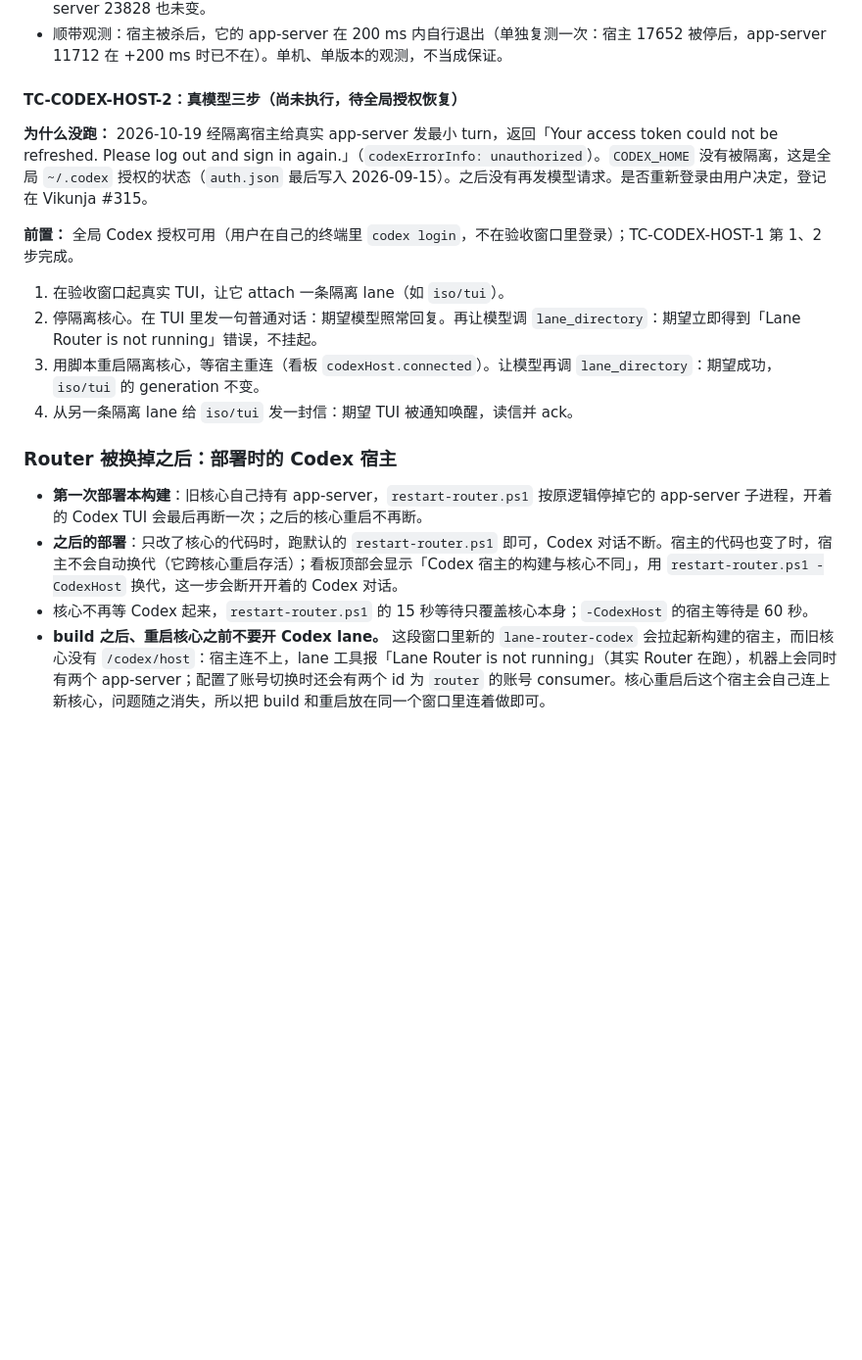
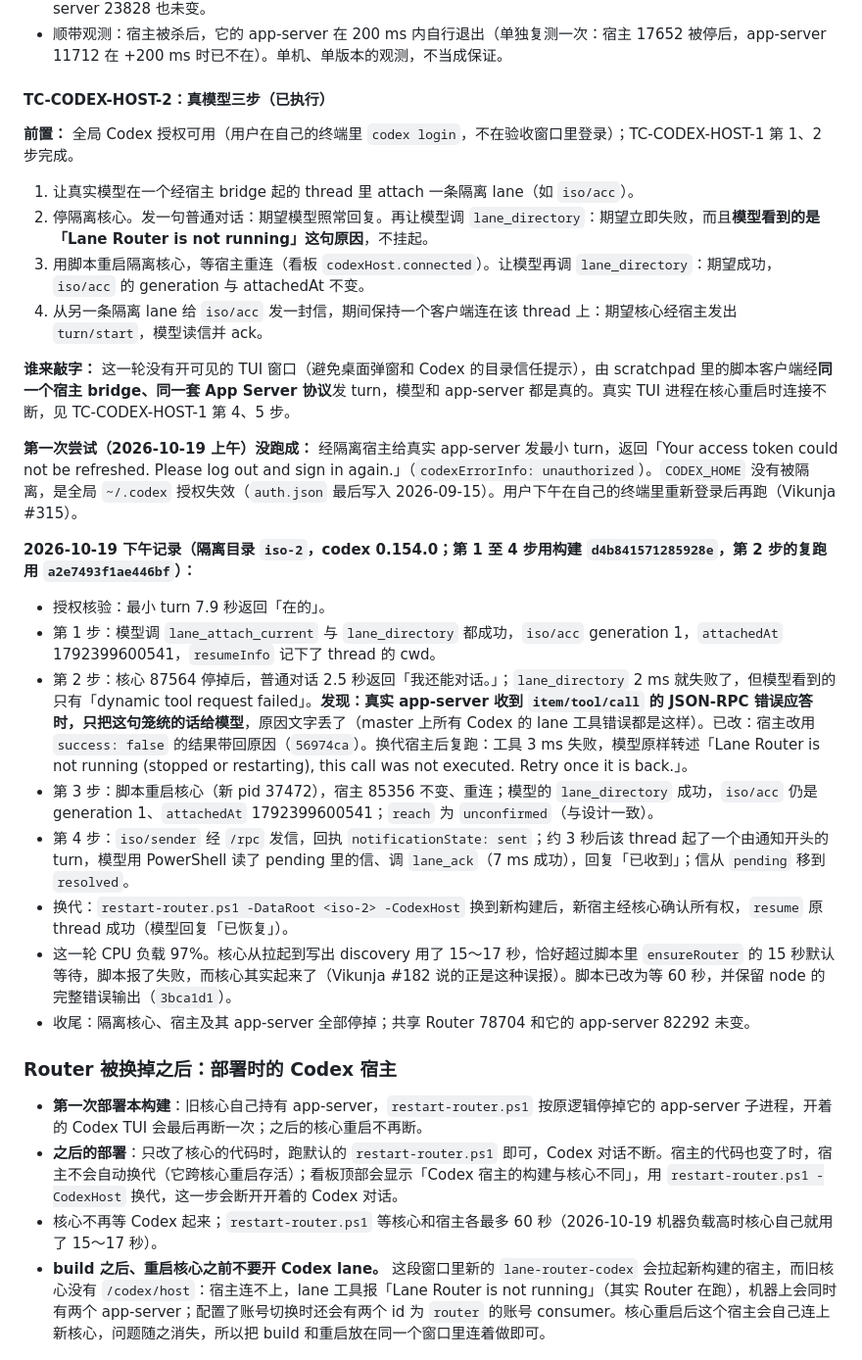
Before and after one commit to MotionlessPeri/lane-router, a Markdown page: docs/manual-tests.md, the part around the change. Shown at 98% size. Drawn GitHub-style; blank space fills up the shorter version.

Commit message:
docs: record the real-model Codex host acceptance and the failed-result fix it found

```diff
--- a/docs/manual-tests.md
+++ b/docs/manual-tests.md
@@ -464,22 +464,35 @@ scripts\open-vm-lane.ps1 -Lane ... -DryRun                       # 只打印命
 - 第 7 步：隔离进程全部停掉；共享 Router 78704、它的 app-server 82292 未变，另一个不属于 Router 的 app-server 23828 也未变。
 - 顺带观测：宿主被杀后，它的 app-server 在 200 ms 内自行退出（单独复测一次：宿主 17652 被停后，app-server 11712 在 +200 ms 时已不在）。单机、单版本的观测，不当成保证。
 
-#### TC-CODEX-HOST-2：真模型三步（尚未执行，待全局授权恢复）
-
-**为什么没跑：** 2026-10-19 经隔离宿主给真实 app-server 发最小 turn，返回「Your access token could not be refreshed. Please log out and sign in again.」（`codexErrorInfo: unauthorized`）。`CODEX_HOME` 没有被隔离，这是全局 `~/.codex` 授权的状态（`auth.json` 最后写入 2026-09-15）。之后没有再发模型请求。是否重新登录由用户决定，登记在 Vikunja #315。
+#### TC-CODEX-HOST-2：真模型三步（已执行）
 
 **前置：** 全局 Codex 授权可用（用户在自己的终端里 `codex login`，不在验收窗口里登录）；TC-CODEX-HOST-1 第 1、2 步完成。
 
-1. 在验收窗口起真实 TUI，让它 attach 一条隔离 lane（如 `iso/tui`）。
-2. 停隔离核心。在 TUI 里发一句普通对话：期望模型照常回复。再让模型调 `lane_directory`：期望立即得到「Lane Router is not running」错误，不挂起。
-3. 用脚本重启隔离核心，等宿主重连（看板 `codexHost.connected`）。让模型再调 `lane_directory`：期望成功，`iso/tui` 的 generation 不变。
-4. 从另一条隔离 lane 给 `iso/tui` 发一封信：期望 TUI 被通知唤醒，读信并 ack。
+1. 让真实模型在一个经宿主 bridge 起的 thread 里 attach 一条隔离 lane（如 `iso/acc`）。
+2. 停隔离核心。发一句普通对话：期望模型照常回复。再让模型调 `lane_directory`：期望立即失败，而且**模型看到的是「Lane Router is not running」这句原因**，不挂起。
+3. 用脚本重启隔离核心，等宿主重连（看板 `codexHost.connected`）。让模型再调 `lane_directory`：期望成功，`iso/acc` 的 generation 与 attachedAt 不变。
+4. 从另一条隔离 lane 给 `iso/acc` 发一封信，期间保持一个客户端连在该 thread 上：期望核心经宿主发出 `turn/start`，模型读信并 ack。
+
+**谁来敲字：** 这一轮没有开可见的 TUI 窗口（避免桌面弹窗和 Codex 的目录信任提示），由 scratchpad 里的脚本客户端经**同一个宿主 bridge、同一套 App Server 协议**发 turn，模型和 app-server 都是真的。真实 TUI 进程在核心重启时连接不断，见 TC-CODEX-HOST-1 第 4、5 步。
+
+**第一次尝试（2026-10-19 上午）没跑成：** 经隔离宿主给真实 app-server 发最小 turn，返回「Your access token could not be refreshed. Please log out and sign in again.」（`codexErrorInfo: unauthorized`）。`CODEX_HOME` 没有被隔离，是全局 `~/.codex` 授权失效（`auth.json` 最后写入 2026-09-15）。用户下午在自己的终端里重新登录后再跑（Vikunja #315）。
+
+**2026-10-19 下午记录（隔离目录 `iso-2`，codex 0.154.0；第 1 至 4 步用构建 `d4b841571285928e`，第 2 步的复跑用 `a2e7493f1ae446bf`）：**
+
+- 授权核验：最小 turn 7.9 秒返回「在的」。
+- 第 1 步：模型调 `lane_attach_current` 与 `lane_directory` 都成功，`iso/acc` generation 1，`attachedAt` 1792399600541，`resumeInfo` 记下了 thread 的 cwd。
+- 第 2 步：核心 87564 停掉后，普通对话 2.5 秒返回「我还能对话。」；`lane_directory` 2 ms 就失败了，但模型看到的只有「dynamic tool request failed」。**发现：真实 app-server 收到 `item/tool/call` 的 JSON-RPC 错误应答时，只把这句笼统的话给模型**，原因文字丢了（master 上所有 Codex 的 lane 工具错误都是这样）。已改：宿主改用 `success: false` 的结果带回原因（`56974ca`）。换代宿主后复跑：工具 3 ms 失败，模型原样转述「Lane Router is not running (stopped or restarting), this call was not executed. Retry once it is back.」。
+- 第 3 步：脚本重启核心（新 pid 37472），宿主 85356 不变、重连；模型的 `lane_directory` 成功，`iso/acc` 仍是 generation 1、`attachedAt` 1792399600541；`reach` 为 `unconfirmed`（与设计一致）。
+- 第 4 步：`iso/sender` 经 `/rpc` 发信，回执 `notificationState: sent`；约 3 秒后该 thread 起了一个由通知开头的 turn，模型用 PowerShell 读了 pending 里的信、调 `lane_ack`（7 ms 成功），回复「已收到」；信从 `pending` 移到 `resolved`。
+- 换代：`restart-router.ps1 -DataRoot <iso-2> -CodexHost` 换到新构建后，新宿主经核心确认所有权，`resume` 原 thread 成功（模型回复「已恢复」）。
+- 这一轮 CPU 负载 97%。核心从拉起到写出 discovery 用了 15～17 秒，恰好超过脚本里 `ensureRouter` 的 15 秒默认等待，脚本报了失败，而核心其实起来了（Vikunja #182 说的正是这种误报）。脚本已改为等 60 秒，并保留 node 的完整错误输出（`3bca1d1`）。
+- 收尾：隔离核心、宿主及其 app-server 全部停掉；共享 Router 78704 和它的 app-server 82292 未变。
 
 ### Router 被换掉之后：部署时的 Codex 宿主
 
 - **第一次部署本构建**：旧核心自己持有 app-server，`restart-router.ps1` 按原逻辑停掉它的 app-server 子进程，开着的 Codex TUI 会最后再断一次；之后的核心重启不再断。
 - **之后的部署**：只改了核心的代码时，跑默认的 `restart-router.ps1` 即可，Codex 对话不断。宿主的代码也变了时，宿主不会自动换代（它跨核心重启存活）；看板顶部会显示「Codex 宿主的构建与核心不同」，用 `restart-router.ps1 -CodexHost` 换代，这一步会断开开着的 Codex 对话。
-- 核心不再等 Codex 起来，`restart-router.ps1` 的 15 秒等待只覆盖核心本身；`-CodexHost` 的宿主等待是 60 秒。
+- 核心不再等 Codex 起来；`restart-router.ps1` 等核心和宿主各最多 60 秒（2026-10-19 机器负载高时核心自己就用了 15～17 秒）。
 - **build 之后、重启核心之前不要开 Codex lane。** 这段窗口里新的 `lane-router-codex` 会拉起新构建的宿主，而旧核心没有 `/codex/host`：宿主连不上，lane 工具报「Lane Router is not running」（其实 Router 在跑），机器上会同时有两个 app-server；配置了账号切换时还会有两个 id 为 `router` 的账号 consumer。核心重启后这个宿主会自己连上新核心，问题随之消失，所以把 build 和重启放在同一个窗口里连着做即可。
 
 ### lane 声明的模型确实生效
```
Also changed, not shown: 1 other file.
